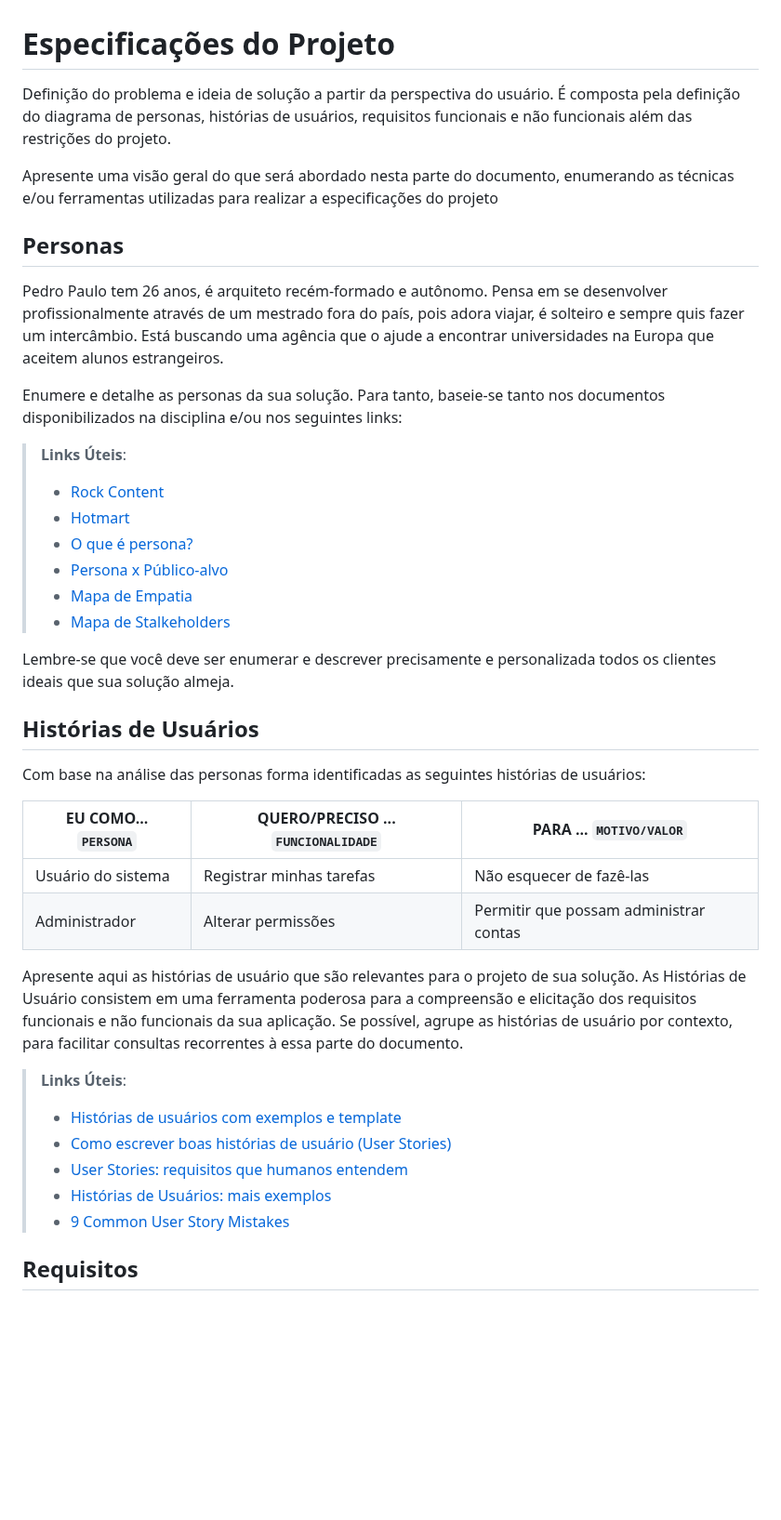
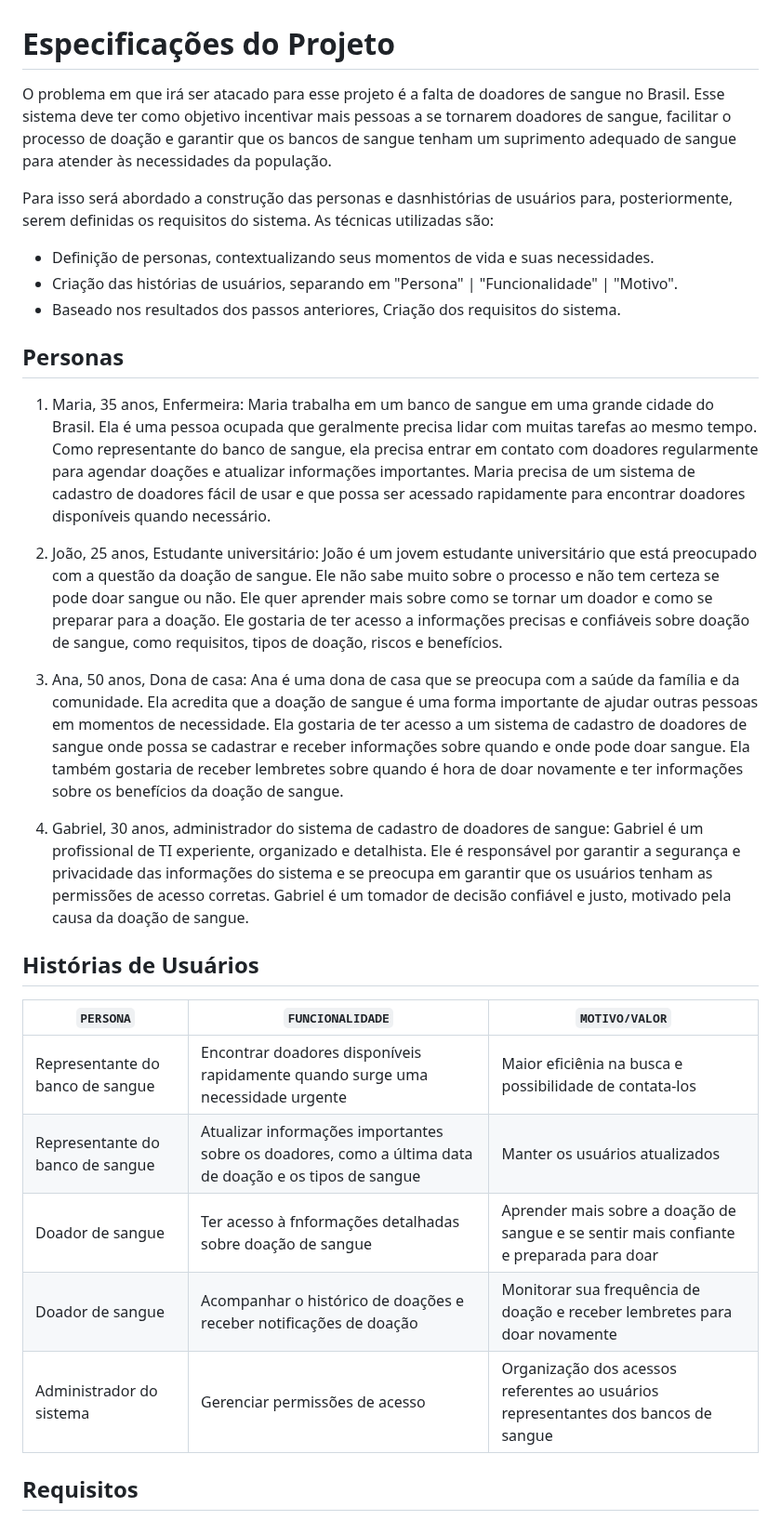
Before and after one commit to ICEI-PUC-Minas-PMV-SI/pmv-si-2023-1-e1-proj-web-t3-banco_de_sangue, a Markdown page: docs/especification.md, the part around the change. Shown at 93% size. Drawn GitHub-style; blank space fills up the shorter version.

Commit message:
Personas e histórias de usuário.
Definição das personas e histórias de usuário do sistema

```diff
--- a/docs/especification.md
+++ b/docs/especification.md
@@ -1,42 +1,36 @@
 # Especificações do Projeto
 
-Definição do problema e ideia de solução a partir da perspectiva do usuário. É composta pela definição do  diagrama de personas, histórias de usuários, requisitos funcionais e não funcionais além das restrições do projeto.
+O problema em que irá ser atacado para esse projeto é a falta de doadores de sangue no Brasil. Esse sistema deve ter como objetivo incentivar mais pessoas a se tornarem doadores de sangue, facilitar o processo de doação e garantir que os bancos de sangue tenham um suprimento adequado de sangue para atender às necessidades da população.
 
-Apresente uma visão geral do que será abordado nesta parte do documento, enumerando as técnicas e/ou ferramentas utilizadas para realizar a especificações do projeto
+Para isso será abordado a construção das personas e dasnhistórias de usuários para, posteriormente, serem definidas os requisitos do sistema.
+As técnicas utilizadas são:
+- Definição de personas, contextualizando seus momentos de vida e suas necessidades.
+- Criação das histórias de usuários, separando em "Persona" | "Funcionalidade" | "Motivo".
+- Baseado nos resultados dos passos anteriores, Criação dos requisitos do sistema.
 
 ## Personas
 
-Pedro Paulo tem 26 anos, é arquiteto recém-formado e autônomo. Pensa em se desenvolver profissionalmente através de um mestrado fora do país, pois adora viajar, é solteiro e sempre quis fazer um intercâmbio. Está buscando uma agência que o ajude a encontrar universidades na Europa que aceitem alunos estrangeiros.
+1) Maria, 35 anos, Enfermeira:
+Maria trabalha em um banco de sangue em uma grande cidade do Brasil. Ela é uma pessoa ocupada que geralmente precisa lidar com muitas tarefas ao mesmo tempo. Como representante do banco de sangue, ela precisa entrar em contato com doadores regularmente para agendar doações e atualizar informações importantes. Maria precisa de um sistema de cadastro de doadores fácil de usar e que possa ser acessado rapidamente para encontrar doadores disponíveis quando necessário.
 
-Enumere e detalhe as personas da sua solução. Para tanto, baseie-se tanto nos documentos disponibilizados na disciplina e/ou nos seguintes links:
+2) João, 25 anos, Estudante universitário:
+João é um jovem estudante universitário que está preocupado com a questão da doação de sangue. Ele não sabe muito sobre o processo e não tem certeza se pode doar sangue ou não. Ele quer aprender mais sobre como se tornar um doador e como se preparar para a doação. Ele gostaria de ter acesso a informações precisas e confiáveis sobre doação de sangue, como requisitos, tipos de doação, riscos e benefícios.
 
-> **Links Úteis**:
-> - [Rock Content](https://rockcontent.com/blog/personas/)
-> - [Hotmart](https://blog.hotmart.com/pt-br/como-criar-persona-negocio/)
-> - [O que é persona?](https://resultadosdigitais.com.br/blog/persona-o-que-e/)
-> - [Persona x Público-alvo](https://flammo.com.br/blog/persona-e-publico-alvo-qual-a-diferenca/)
-> - [Mapa de Empatia](https://resultadosdigitais.com.br/blog/mapa-da-empatia/)
-> - [Mapa de Stalkeholders](https://www.racecomunicacao.com.br/blog/como-fazer-o-mapeamento-de-stakeholders/)
->
-Lembre-se que você deve ser enumerar e descrever precisamente e personalizada todos os clientes ideais que sua solução almeja.
+3) Ana, 50 anos, Dona de casa:
+Ana é uma dona de casa que se preocupa com a saúde da família e da comunidade. Ela acredita que a doação de sangue é uma forma importante de ajudar outras pessoas em momentos de necessidade. Ela gostaria de ter acesso a um sistema de cadastro de doadores de sangue onde possa se cadastrar e receber informações sobre quando e onde pode doar sangue. Ela também gostaria de receber lembretes sobre quando é hora de doar novamente e ter informações sobre os benefícios da doação de sangue.
+
+4) Gabriel, 30 anos, administrador do sistema de cadastro de doadores de sangue:
+ Gabriel é um profissional de TI experiente, organizado e detalhista. Ele é responsável por garantir a segurança e privacidade das informações do sistema e se preocupa em garantir que os usuários tenham as permissões de acesso corretas. Gabriel é um tomador de decisão confiável e justo, motivado pela causa da doação de sangue.
 
 ## Histórias de Usuários
 
-Com base na análise das personas forma identificadas as seguintes histórias de usuários:
-
-|EU COMO... `PERSONA`| QUERO/PRECISO ... `FUNCIONALIDADE` |PARA ... `MOTIVO/VALOR`                 |
+|`PERSONA`| `FUNCIONALIDADE` |`MOTIVO/VALOR` |
 |--------------------|------------------------------------|----------------------------------------|
-|Usuário do sistema  | Registrar minhas tarefas           | Não esquecer de fazê-las               |
-|Administrador       | Alterar permissões                 | Permitir que possam administrar contas |
-
-Apresente aqui as histórias de usuário que são relevantes para o projeto de sua solução. As Histórias de Usuário consistem em uma ferramenta poderosa para a compreensão e elicitação dos requisitos funcionais e não funcionais da sua aplicação. Se possível, agrupe as histórias de usuário por contexto, para facilitar consultas recorrentes à essa parte do documento.
-
-> **Links Úteis**:
-> - [Histórias de usuários com exemplos e template](https://www.atlassian.com/br/agile/project-management/user-stories)
-> - [Como escrever boas histórias de usuário (User Stories)](https://medium.com/vertice/como-escrever-boas-users-stories-hist%C3%B3rias-de-usu%C3%A1rios-b29c75043fac)
-> - [User Stories: requisitos que humanos entendem](https://www.luiztools.com.br/post/user-stories-descricao-de-requisitos-que-humanos-entendem/)
-> - [Histórias de Usuários: mais exemplos](https://www.reqview.com/doc/user-stories-example.html)
-> - [9 Common User Story Mistakes](https://airfocus.com/blog/user-story-mistakes/)
+|Representante do banco de sangue | Encontrar doadores disponíveis rapidamente quando surge uma necessidade urgente | Maior eficiênia na busca e possibilidade de contata-los |
+|Representante do banco de sangue | Atualizar informações importantes sobre os doadores, como a última data de doação e os tipos de sangue | Manter os usuários atualizados |
+|Doador de sangue |Ter acesso à fnformações detalhadas sobre doação de sangue |Aprender mais sobre a doação de sangue e se sentir mais confiante e preparada para doar |
+|Doador de sangue |Acompanhar o histórico de doações e receber notificações de doação |Monitorar sua frequência de doação e receber lembretes para doar novamente |
+|Administrador do sistema |Gerenciar permissões de acesso |Organização dos acessos referentes ao usuários representantes dos bancos de sangue |
 
 ## Requisitos
 
```
